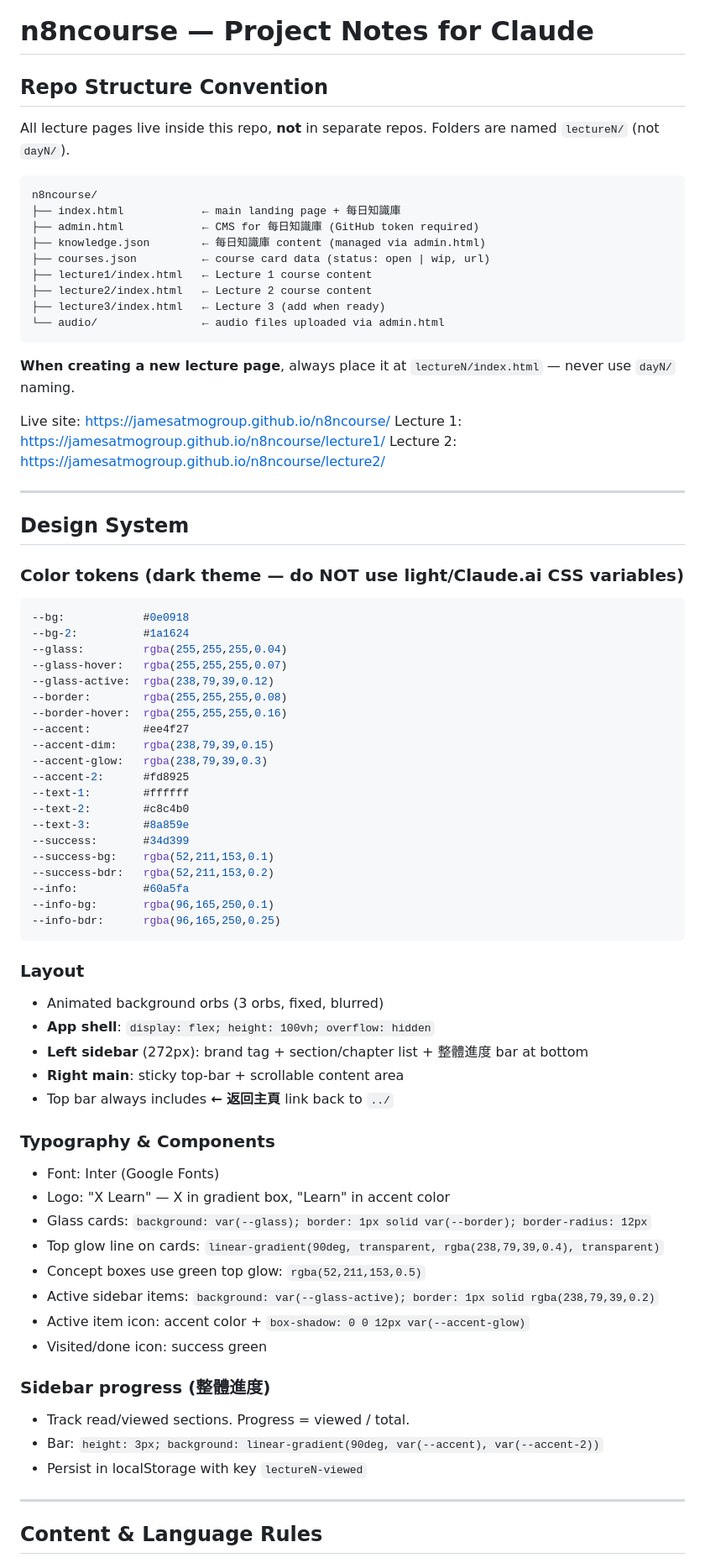
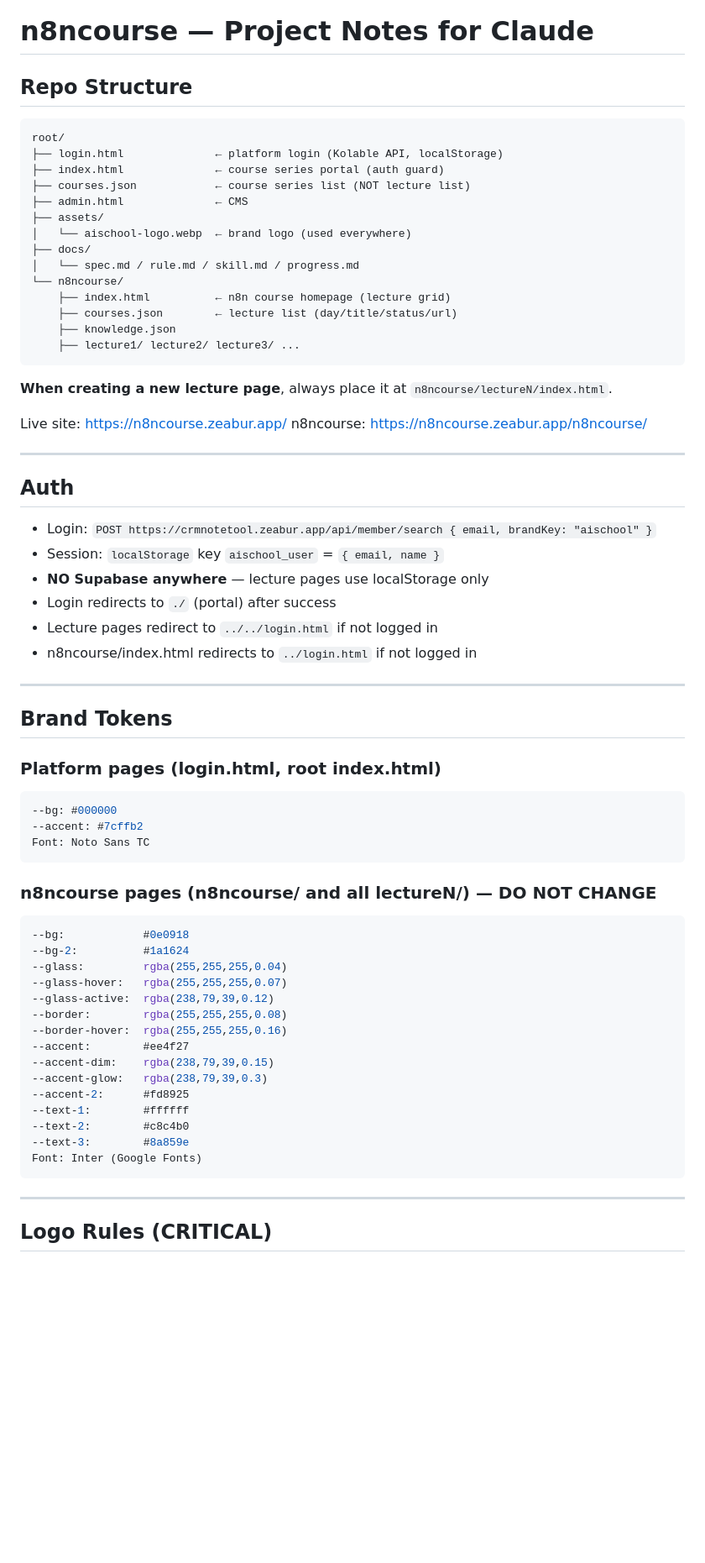
Before and after one commit to JamesAtMoGroup/n8ncourse, a Markdown page: CLAUDE.md, the part around one of its changes. Shown at 84% size. GitHub-like rendering; blank space fills up the shorter version.

Commit message:
docs: update CLAUDE.md with current nav/logo/auth/thumbnail rules

````diff
--- a/CLAUDE.md
+++ b/CLAUDE.md
@@ -1,33 +1,52 @@
 # n8ncourse — Project Notes for Claude
 
-## Repo Structure Convention
-
-All lecture pages live inside this repo, **not** in separate repos.
-Folders are named `lectureN/` (not `dayN/`).
+## Repo Structure
 
 ```
-n8ncourse/
-├── index.html            ← main landing page + 每日知識庫
-├── admin.html            ← CMS for 每日知識庫 (GitHub token required)
-├── knowledge.json        ← 每日知識庫 content (managed via admin.html)
-├── courses.json          ← course card data (status: open | wip, url)
-├── lecture1/index.html   ← Lecture 1 course content
-├── lecture2/index.html   ← Lecture 2 course content
-├── lecture3/index.html   ← Lecture 3 (add when ready)
-└── audio/                ← audio files uploaded via admin.html
+root/
+├── login.html              ← platform login (Kolable API, localStorage)
+├── index.html              ← course series portal (auth guard)
+├── courses.json            ← course series list (NOT lecture list)
+├── admin.html              ← CMS
+├── assets/
+│   └── aischool-logo.webp  ← brand logo (used everywhere)
+├── docs/
+│   └── spec.md / rule.md / skill.md / progress.md
+└── n8ncourse/
+    ├── index.html          ← n8n course homepage (lecture grid)
+    ├── courses.json        ← lecture list (day/title/status/url)
+    ├── knowledge.json
+    ├── lecture1/ lecture2/ lecture3/ ...
 ```
 
-**When creating a new lecture page**, always place it at `lectureN/index.html` — never use `dayN/` naming.
+**When creating a new lecture page**, always place it at `n8ncourse/lectureN/index.html`.
 
-Live site: https://jamesatmogroup.github.io/n8ncourse/
-Lecture 1: https://jamesatmogroup.github.io/n8ncourse/lecture1/
-Lecture 2: https://jamesatmogroup.github.io/n8ncourse/lecture2/
+Live site: https://n8ncourse.zeabur.app/
+n8ncourse: https://n8ncourse.zeabur.app/n8ncourse/
 
 ---
 
-## Design System
+## Auth
 
-### Color tokens (dark theme — do NOT use light/Claude.ai CSS variables)
+- Login: `POST https://crmnotetool.zeabur.app/api/member/search { email, brandKey: "aischool" }`
+- Session: `localStorage` key `aischool_user` = `{ email, name }`
+- **NO Supabase anywhere** — lecture pages use localStorage only
+- Login redirects to `./` (portal) after success
+- Lecture pages redirect to `../../login.html` if not logged in
+- n8ncourse/index.html redirects to `../login.html` if not logged in
+
+---
+
+## Brand Tokens
+
+### Platform pages (login.html, root index.html)
+```css
+--bg: #000000
+--accent: #7cffb2
+Font: Noto Sans TC
+```
+
+### n8ncourse pages (n8ncourse/ and all lectureN/) — DO NOT CHANGE
 ```css
 --bg:            #0e0918
 --bg-2:          #1a1624
@@ -43,37 +62,10 @@ Lecture 2: https://jamesatmogroup.github.io/n8ncourse/lecture2/
 --text-1:        #ffffff
 --text-2:        #c8c4b0
 --text-3:        #8a859e
---success:       #34d399
---success-bg:    rgba(52,211,153,0.1)
---success-bdr:   rgba(52,211,153,0.2)
---info:          #60a5fa
---info-bg:       rgba(96,165,250,0.1)
---info-bdr:      rgba(96,165,250,0.25)
+Font: Inter (Google Fonts)
 ```
-
-### Layout
-- Animated background orbs (3 orbs, fixed, blurred)
-- **App shell**: `display: flex; height: 100vh; overflow: hidden`
-- **Left sidebar** (272px): brand tag + section/chapter list + 整體進度 bar at bottom
-- **Right main**: sticky top-bar + scrollable content area
-- Top bar always includes **← 返回主頁** link back to `../`
-
-### Typography & Components
-- Font: Inter (Google Fonts)
-- Logo: "X Learn" — X in gradient box, "Learn" in accent color
-- Glass cards: `background: var(--glass); border: 1px solid var(--border); border-radius: 12px`
-- Top glow line on cards: `linear-gradient(90deg, transparent, rgba(238,79,39,0.4), transparent)`
-- Concept boxes use green top glow: `rgba(52,211,153,0.5)`
-- Active sidebar items: `background: var(--glass-active); border: 1px solid rgba(238,79,39,0.2)`
-- Active item icon: accent color + `box-shadow: 0 0 12px var(--accent-glow)`
-- Visited/done icon: success green
-
-### Sidebar progress (整體進度)
-- Track read/viewed sections. Progress = viewed / total.
-- Bar: `height: 3px; background: linear-gradient(90deg, var(--accent), var(--accent-2))`
-- Persist in localStorage with key `lectureN-viewed`
 
 ---
 
-## Content & Language Rules
+## Logo Rules (CRITICAL)
 
````
Also changed, not shown: other parts of CLAUDE.md (+77 -47 lines).
